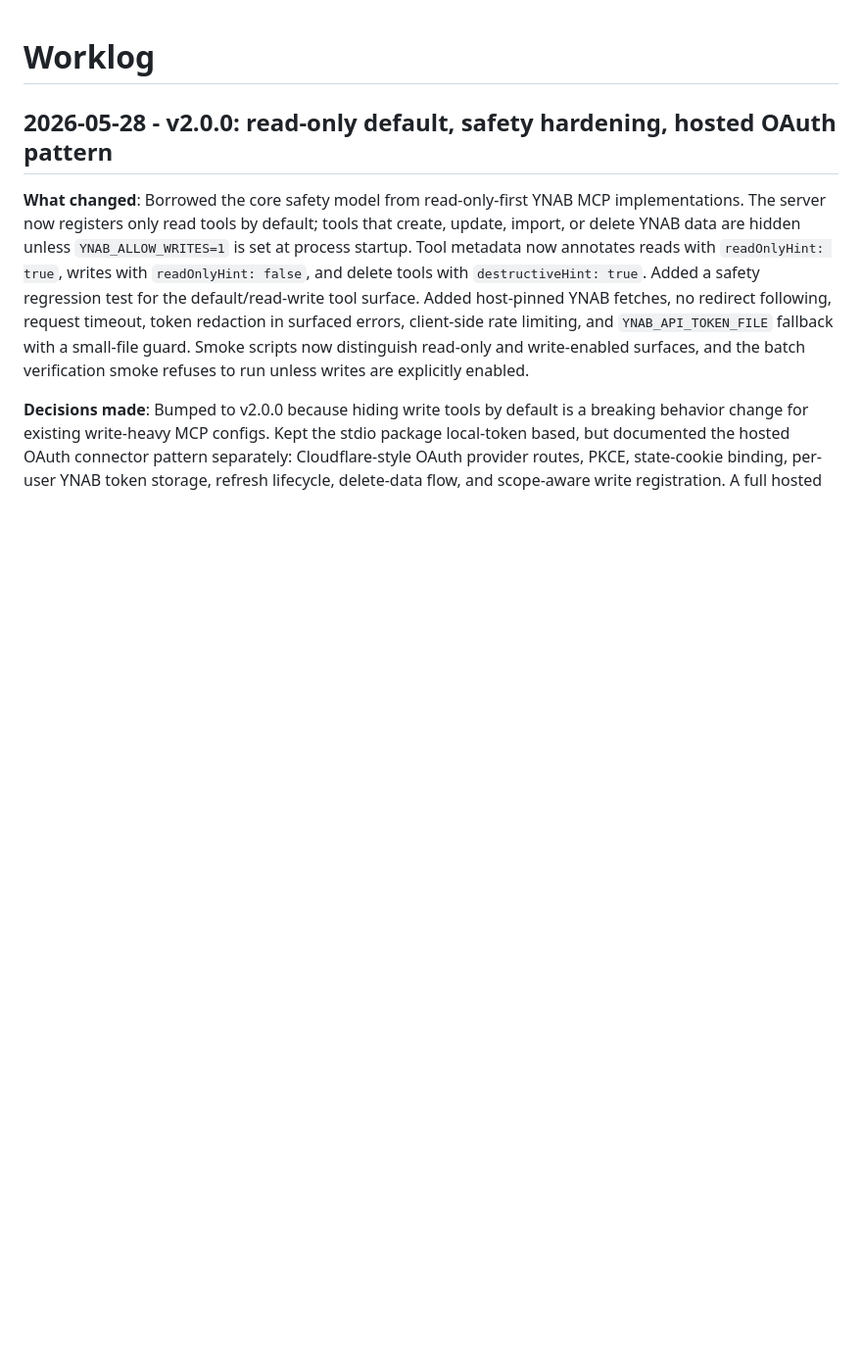
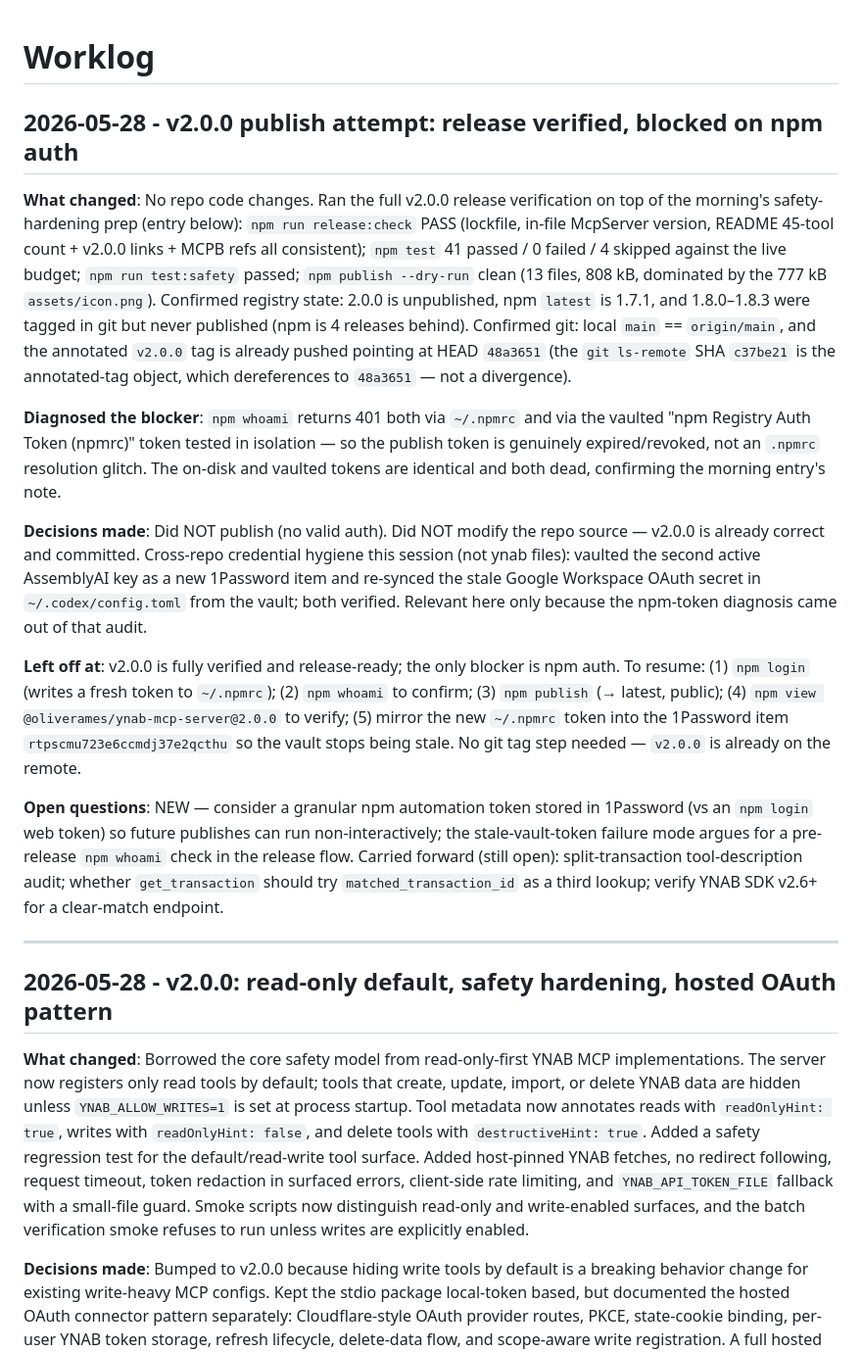
Before and after one commit to oliverames/ynab-mcp-server, a Markdown page: WORKLOG.md, the part around the change. Shown at 98% size. GitHub-like rendering; blank space fills up the shorter version.

Commit message:
worklog: v2.0.0 publish attempt — release verified, blocked on npm auth
Co-Authored-By: Claude Opus 4.7 (1M context) <noreply@anthropic.com>

```diff
--- a/WORKLOG.md
+++ b/WORKLOG.md
@@ -1,4 +1,18 @@
 # Worklog
+
+## 2026-05-28 - v2.0.0 publish attempt: release verified, blocked on npm auth
+
+**What changed**: No repo code changes. Ran the full v2.0.0 release verification on top of the morning's safety-hardening prep (entry below): `npm run release:check` PASS (lockfile, in-file McpServer version, README 45-tool count + v2.0.0 links + MCPB refs all consistent); `npm test` 41 passed / 0 failed / 4 skipped against the live budget; `npm run test:safety` passed; `npm publish --dry-run` clean (13 files, 808 kB, dominated by the 777 kB `assets/icon.png`). Confirmed registry state: 2.0.0 is unpublished, npm `latest` is 1.7.1, and 1.8.0–1.8.3 were tagged in git but never published (npm is 4 releases behind). Confirmed git: local `main` == `origin/main`, and the annotated `v2.0.0` tag is already pushed pointing at HEAD `48a3651` (the `git ls-remote` SHA `c37be21` is the annotated-tag object, which dereferences to `48a3651` — not a divergence).
+
+**Diagnosed the blocker**: `npm whoami` returns 401 both via `~/.npmrc` and via the vaulted "npm Registry Auth Token (npmrc)" token tested in isolation — so the publish token is genuinely expired/revoked, not an `.npmrc` resolution glitch. The on-disk and vaulted tokens are identical and both dead, confirming the morning entry's note.
+
+**Decisions made**: Did NOT publish (no valid auth). Did NOT modify the repo source — v2.0.0 is already correct and committed. Cross-repo credential hygiene this session (not ynab files): vaulted the second active AssemblyAI key as a new 1Password item and re-synced the stale Google Workspace OAuth secret in `~/.codex/config.toml` from the vault; both verified. Relevant here only because the npm-token diagnosis came out of that audit.
+
+**Left off at**: v2.0.0 is fully verified and release-ready; the only blocker is npm auth. To resume: (1) `npm login` (writes a fresh token to `~/.npmrc`); (2) `npm whoami` to confirm; (3) `npm publish` (→ latest, public); (4) `npm view @oliverames/ynab-mcp-server@2.0.0` to verify; (5) mirror the new `~/.npmrc` token into the 1Password item `rtpscmu723e6ccmdj37e2qcthu` so the vault stops being stale. No git tag step needed — `v2.0.0` is already on the remote.
+
+**Open questions**: NEW — consider a granular npm automation token stored in 1Password (vs an `npm login` web token) so future publishes can run non-interactively; the stale-vault-token failure mode argues for a pre-release `npm whoami` check in the release flow. Carried forward (still open): split-transaction tool-description audit; whether `get_transaction` should try `matched_transaction_id` as a third lookup; verify YNAB SDK v2.6+ for a clear-match endpoint.
+
+---
 
 ## 2026-05-28 - v2.0.0: read-only default, safety hardening, hosted OAuth pattern
 
```
